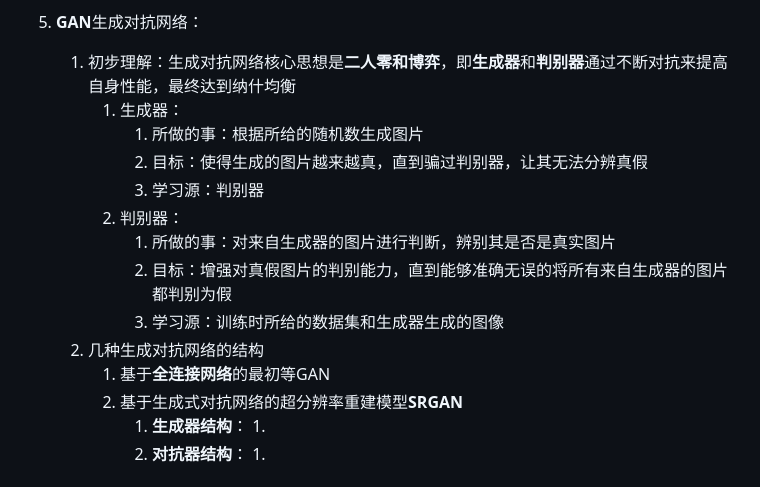
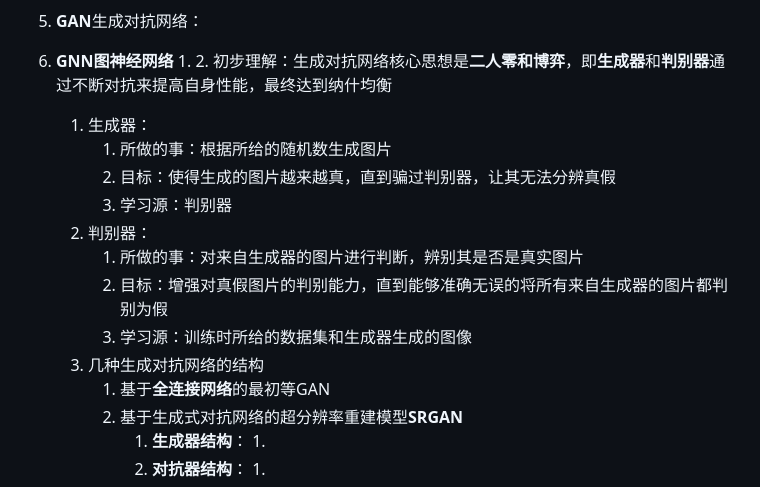
Before and after one commit to future-dream01/DeepLearning_notes, a Markdown page: 各类学习笔记/深度学习.md, the part around the change. Drawn GitHub-style.

Commit message:
增加了图神经网络

```diff
--- a/各类学习笔记/深度学习.md
+++ b/各类学习笔记/深度学习.md
@@ -383,7 +383,9 @@
          3. 综上：置信度和NMS的两个阈值共同对检测框进行筛选。
 
 5. **GAN**生成对抗网络：
-   1. 初步理解：生成对抗网络核心思想是**二人零和博弈**，即**生成器**和**判别器**通过不断对抗来提高自身性能，最终达到纳什均衡
+6. **GNN图神经网络**
+   1.
+   2. 初步理解：生成对抗网络核心思想是**二人零和博弈**，即**生成器**和**判别器**通过不断对抗来提高自身性能，最终达到纳什均衡
       1. 生成器：
          1. 所做的事：根据所给的随机数生成图片
          2. 目标：使得生成的图片越来越真，直到骗过判别器，让其无法分辨真假
@@ -392,7 +394,7 @@
          1. 所做的事：对来自生成器的图片进行判断，辨别其是否是真实图片
          2. 目标：增强对真假图片的判别能力，直到能够准确无误的将所有来自生成器的图片都判别为假
          3. 学习源：训练时所给的数据集和生成器生成的图像
-   2. 几种生成对抗网络的结构
+   3. 几种生成对抗网络的结构
       1. 基于**全连接网络**的最初等GAN
       2. 基于生成式对抗网络的超分辨率重建模型**SRGAN**
          1. **生成器结构**：
```
